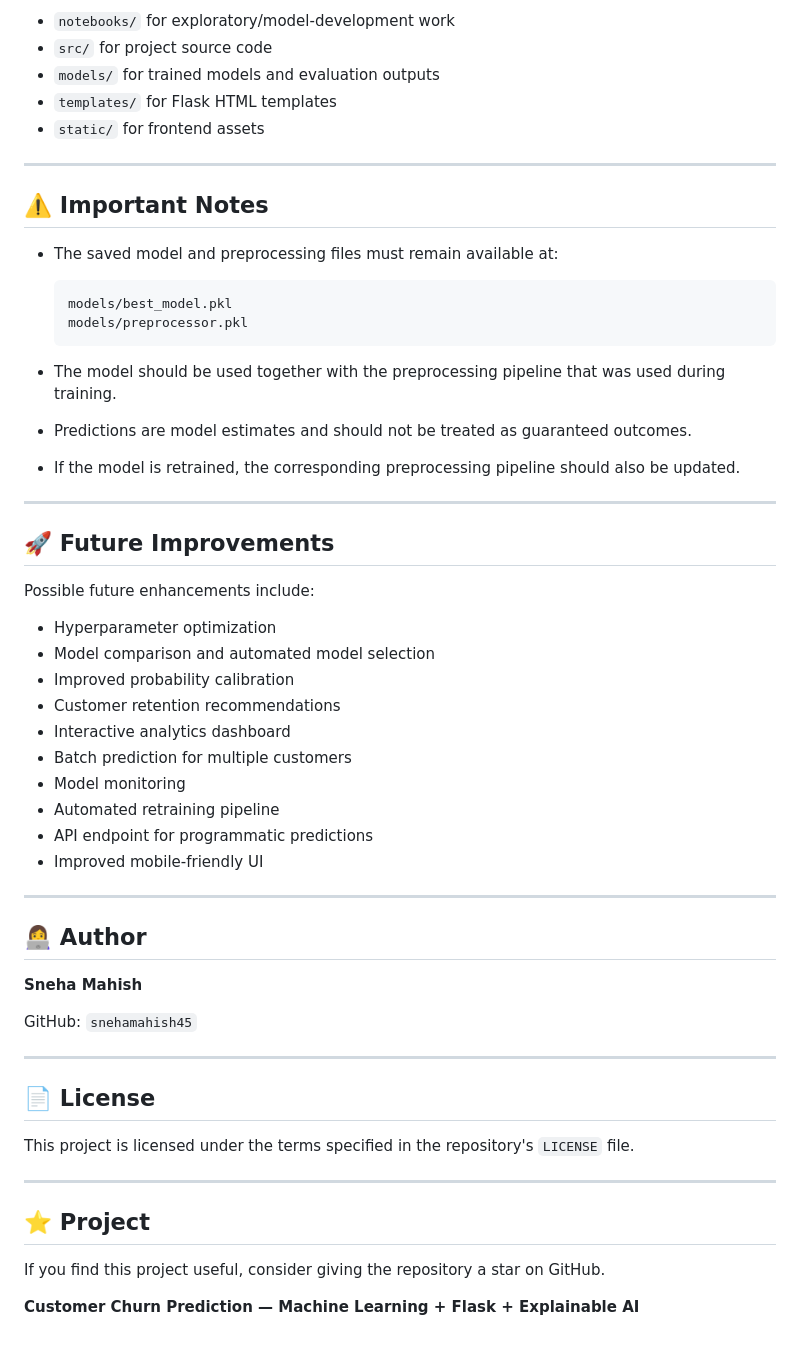
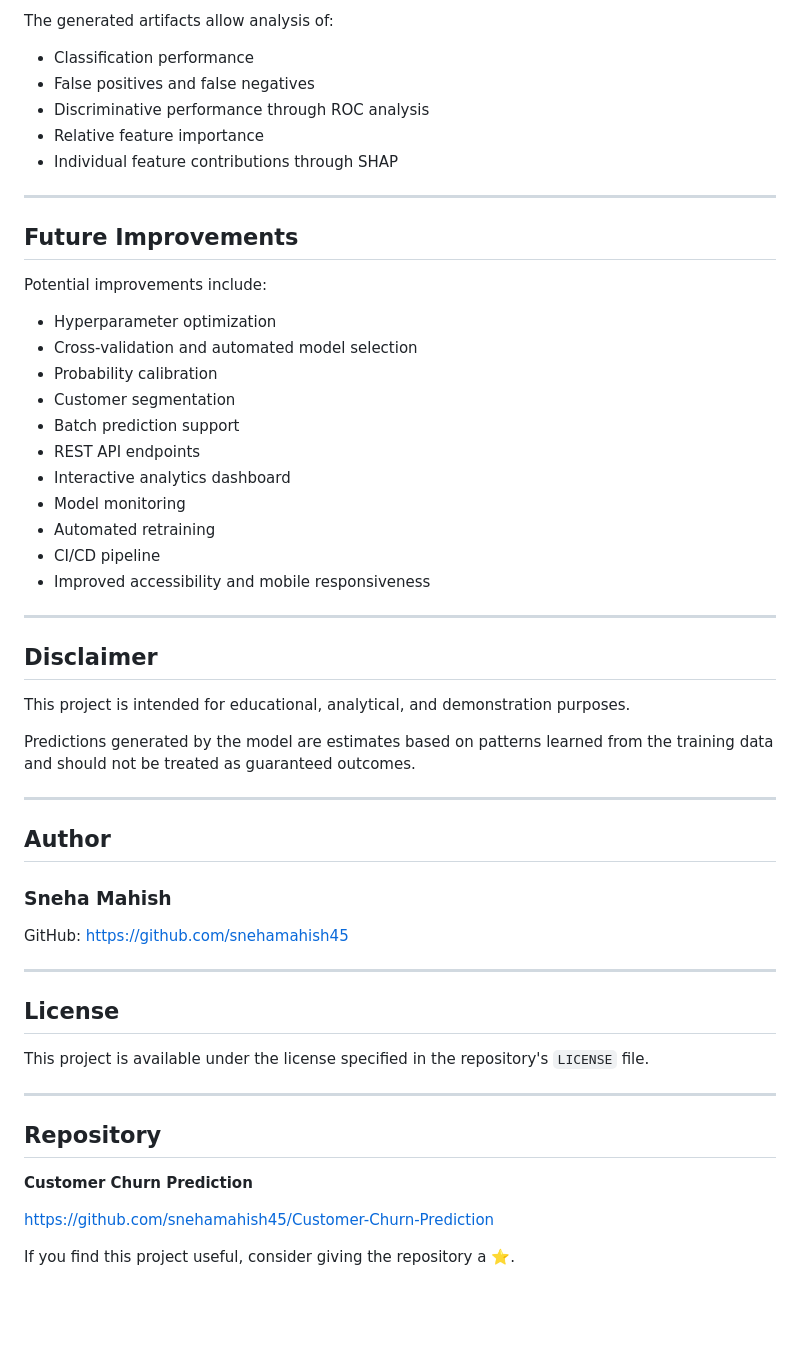
Before and after one commit to snehamahish45/Customer-Churn-Prediction, a Markdown page: README.md, the part around one of its changes. Rendered like a GitHub page; blank space fills up the shorter version.

````diff
--- a/README.md
+++ b/README.md
@@ -368,59 +369,59 @@ For development or experimentation, the project includes:
 
-* `notebooks/` for exploratory/model-development work
-* `src/` for project source code
-* `models/` for trained models and evaluation outputs
-* `templates/` for Flask HTML templates
-* `static/` for frontend assets
+The generated artifacts allow analysis of:
+
+* Classification performance
+* False positives and false negatives
+* Discriminative performance through ROC analysis
+* Relative feature importance
+* Individual feature contributions through SHAP
 
 ---
 
-## ⚠️ Important Notes
+## Future Improvements
 
-* The saved model and preprocessing files must remain available at:
+Potential improvements include:
 
-  ```text
-  models/best_model.pkl
-  models/preprocessor.pkl
-  ```
-* The model should be used together with the preprocessing pipeline that was used during training.
-* Predictions are model estimates and should not be treated as guaranteed outcomes.
-* If the model is retrained, the corresponding preprocessing pipeline should also be updated.
+* Hyperparameter optimization
+* Cross-validation and automated model selection
+* Probability calibration
+* Customer segmentation
+* Batch prediction support
+* REST API endpoints
+* Interactive analytics dashboard
+* Model monitoring
+* Automated retraining
+* CI/CD pipeline
+* Improved accessibility and mobile responsiveness
 
 ---
 
-## 🚀 Future Improvements
+## Disclaimer
 
-Possible future enhancements include:
+This project is intended for educational, analytical, and demonstration purposes.
 
-* Hyperparameter optimization
-* Model comparison and automated model selection
-* Improved probability calibration
-* Customer retention recommendations
-* Interactive analytics dashboard
-* Batch prediction for multiple customers
-* Model monitoring
-* Automated retraining pipeline
-* API endpoint for programmatic predictions
-* Improved mobile-friendly UI
+Predictions generated by the model are estimates based on patterns learned from the training data and should not be treated as guaranteed outcomes.
 
 ---
 
-## 👩‍💻 Author
+## Author
 
-**Sneha Mahish**
+### Sneha Mahish
 
-GitHub: `snehamahish45`
+GitHub:
+https://github.com/snehamahish45
 
 ---
 
-## 📄 License
+## License
 
-This project is licensed under the terms specified in the repository's `LICENSE` file.
+This project is available under the license specified in the repository's `LICENSE` file.
 
 ---
 
-## ⭐ Project
+## Repository
 
-If you find this project useful, consider giving the repository a star on GitHub.
+**Customer Churn Prediction**
 
-**Customer Churn Prediction — Machine Learning + Flask + Explainable AI**
+https://github.com/snehamahish45/Customer-Churn-Prediction
+
+If you find this project useful, consider giving the repository a ⭐.
````
Also changed, not shown: other parts of README.md (+236 -235 lines).
